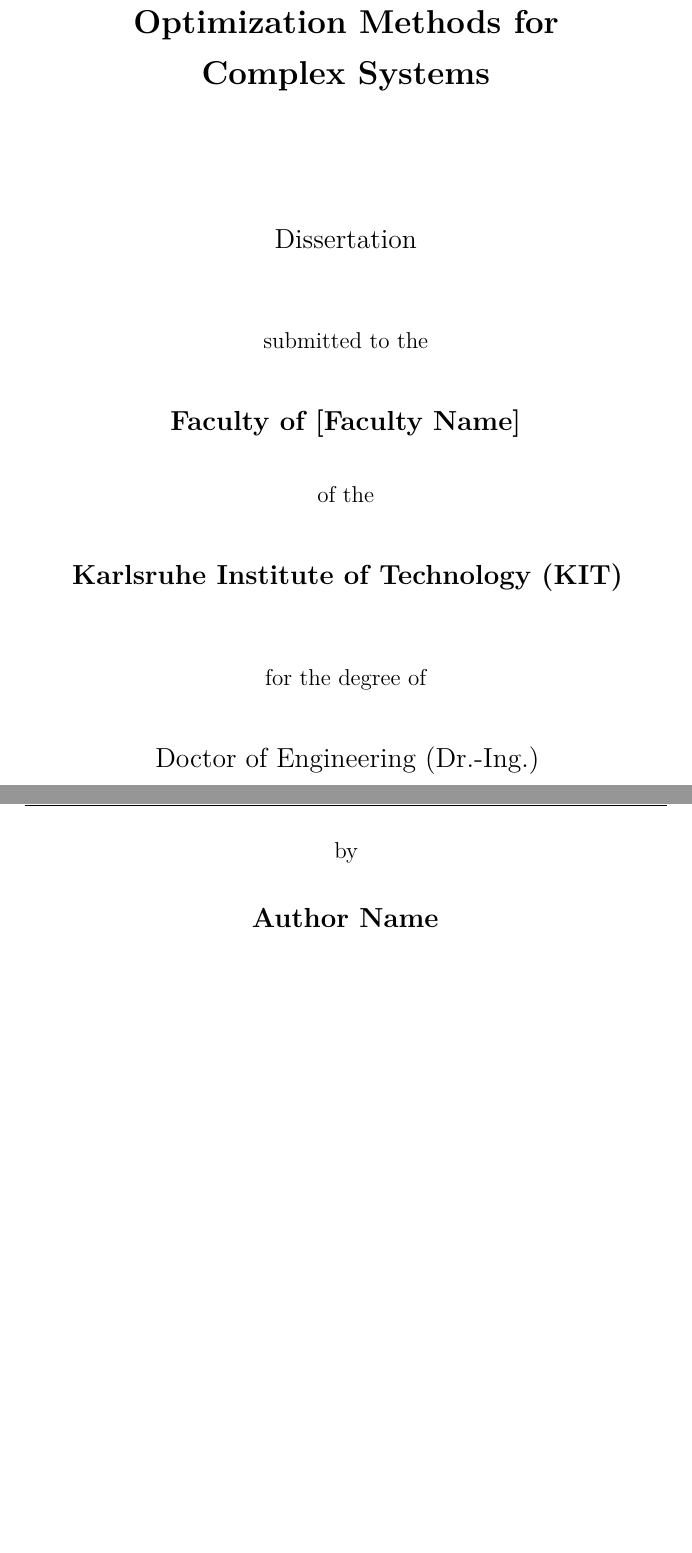
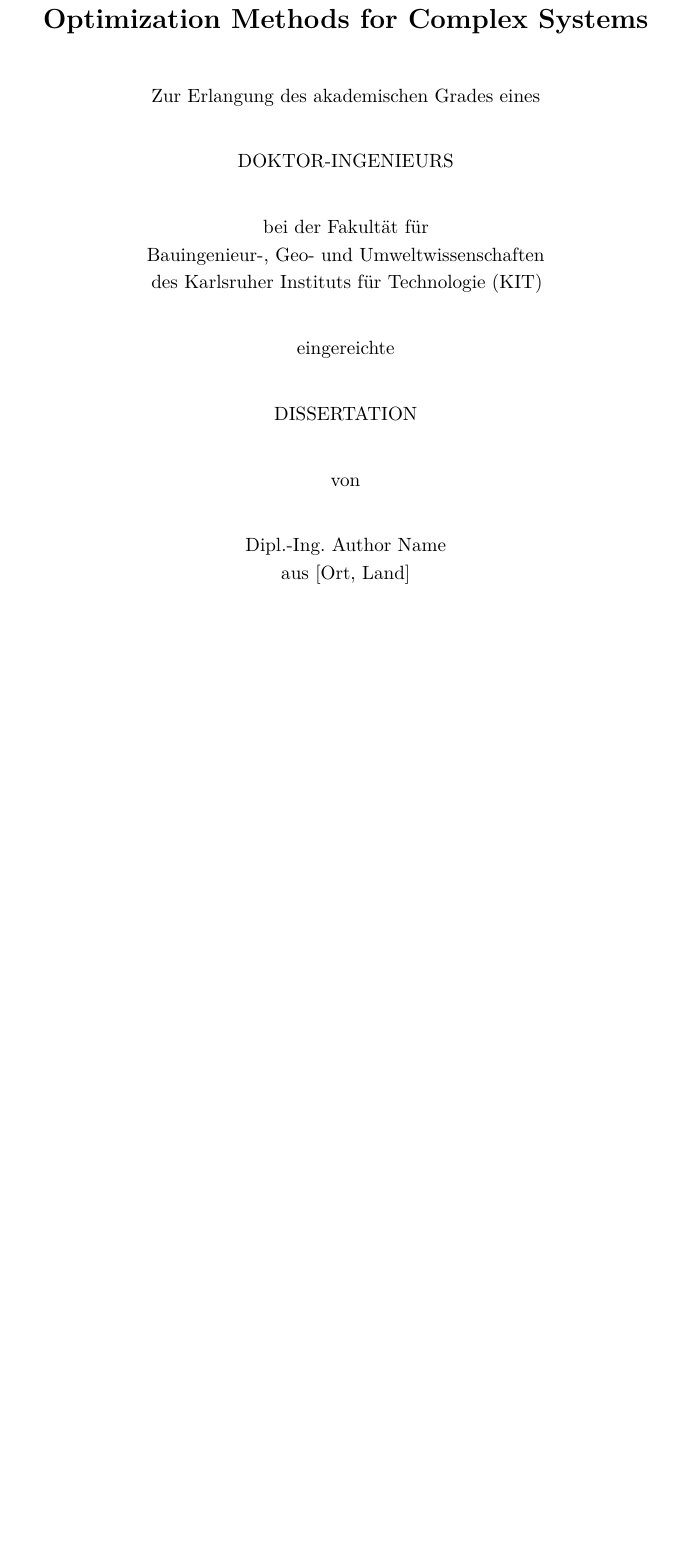
Before and after one commit to sflabbe/dissertation-kit-bau, a LaTeX thesis (dissertation.tex, which reads content/deckblatt.tex): two parts of pages 1 and 2 of 49 before the commit and part of page 1 of 47 after it, the two joined at a grey line, cut so that both start at the same text, the shorter picture padded with empty space. Compiled offline with pdfLaTeX.

Commit message:
Refactor title page and examination page layout

```diff
--- a/content/deckblatt.tex
+++ b/content/deckblatt.tex
@@ -1,4 +1,5 @@
-% Title Page
+% -----------------------------------------------------------------------------
+% Deckblatt / Title page (KIT Bau - anonymized template)
+% Use with: \headtitle (title) and \autor (author) defined in the main file.
+% -----------------------------------------------------------------------------
 
-\begin{titlepage}
-	\centering
@@ -5,40 +10,26 @@
+\Large\textbf{\headtitle}\\
+\normalsize
+\vspace*{24pt}\\
+	Zur Erlangung des akademischen Grades eines\\
+	\vspace*{20pt}
+	DOKTOR-INGENIEURS\\
+	\vspace*{20pt}
+	bei der Fakult\"at f\"ur\\
+	Bauingenieur-, Geo- und Umweltwissenschaften\\
+	des Karlsruher Instituts f\"ur Technologie (KIT)\\
+	\vspace*{20pt}
+	% bei vorgelegte Version soll nicht auskommentiert werden
+	eingereichte\\
+	\vspace*{20pt}
+	% bei gedruckte Version soll nicht auskommentiert werden
+	% genehmigte\\
+	DISSERTATION\\
+	\vspace*{20pt}
+	von\\
+	\vspace*{20pt}
+	Dipl.-Ing. \autor\\
+	aus [Ort, Land] % anonymized
+\end{center}
 
-	\vspace*{2cm}
+\vfill
 
-	{\LARGE\bfseries Optimization Methods for\\Complex Systems\par}
-
-	\vspace{2cm}
-
-	{\Large Dissertation\par}
-
-	\vspace{1cm}
-
-	{\large submitted to the\par}
-
-	\vspace{0.5cm}
-
-	{\Large\bfseries Faculty of [Faculty Name]\par}
-
-	\vspace{0.5cm}
-
-	{\large of the\par}
-
-	\vspace{0.5cm}
-
-	{\Large\bfseries Karlsruhe Institute of Technology (KIT)\par}
-
-	\vspace{1cm}
-
-	{\large for the degree of\par}
-
-	\vspace{0.5cm}
-
-	{\Large Doctor of Engineering (Dr.-Ing.)\par}
-
-	\vspace{2cm}
-
-	{\large by\par}
-
-	\vspace{0.5cm}
-
-	{\Large\bfseries \autor\par}
@@ -54 +35,0 @@
-\end{titlepage}
```
Also changed, not shown: content/deckblatt.tex (35 more changed lines).
